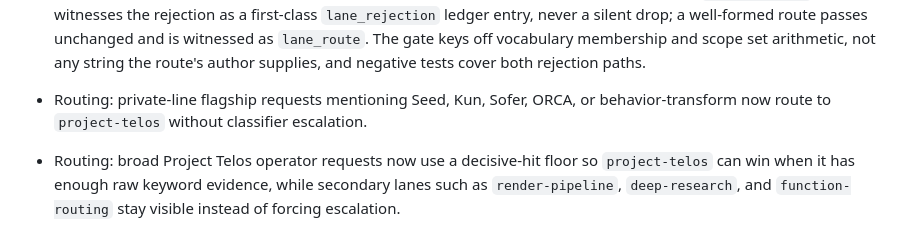
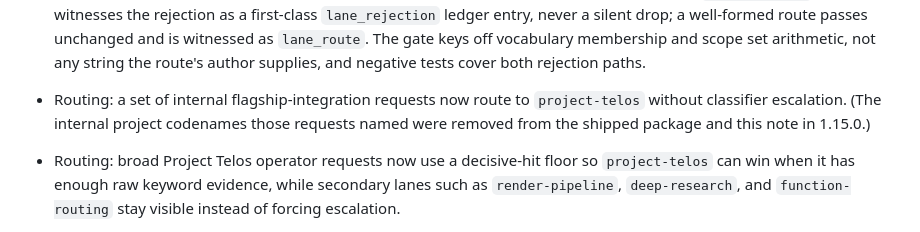
Before and after one commit to HarperZ9/forum, a Markdown page: CHANGELOG.md, the part around the change. Drawn GitHub-style.

Commit message:
docs: scrub internal codenames from the 1.13.0 changelog routing note
The historical entry named the private-line project codenames on a public
surface. Reword it to describe the behavior without the codenames; 1.15.0
removed the routing probe and the names from the shipped package.

Co-Authored-By: Claude Opus 5.5 <noreply@anthropic.com>

```diff
--- a/CHANGELOG.md
+++ b/CHANGELOG.md
@@ -192,7 +192,7 @@ A run is no longer the largest unit Forum can witness. This release adds campaig
 - Expert Delivery Profiles: adds deterministic profile checks for `operator`, `engineer`, `researcher`, and `executive` prose, with `delivery_profile_check` ledger entries, summary/bench metrics, receipt fields, and CLI/HTTP/MCP profile selection for `humanize` and `submit`.
 - Context pressure: adds `ContextBudget`, deterministic approximate-token accounting, witnessed `context_budget` entries, summary/bench metrics, and CLI/HTTP/MCP budget fields for request context, per-task context, and upstream data injection.
 - Proof lanes: adds `forum.lanes`, a closed vocabulary of five proof lanes (observe, execute, validate, synthesize, verify), each with a declared authority and an explicit scope grant. `witness_route` refuses a route that names a lane outside the vocabulary or claims a scope its lane does not grant (over-routing), with a typed reason (`LaneViolation`), and witnesses the rejection as a first-class `lane_rejection` ledger entry, never a silent drop; a well-formed route passes unchanged and is witnessed as `lane_route`. The gate keys off vocabulary membership and scope set arithmetic, not any string the route's author supplies, and negative tests cover both rejection paths.
-- Routing: private-line flagship requests mentioning Seed, Kun, Sofer, ORCA, or behavior-transform now route to `project-telos` without classifier escalation.
+- Routing: a set of internal flagship-integration requests now route to `project-telos` without classifier escalation. (The internal project codenames those requests named were removed from the shipped package and this note in 1.15.0.)
 - Routing: broad Project Telos operator requests now use a decisive-hit floor so `project-telos` can win when it has enough raw keyword evidence, while secondary lanes such as `render-pipeline`, `deep-research`, and `function-routing` stay visible instead of forcing escalation.
 - Submit receipts: HTTP `/submit`, MCP `submit` / `forum.submit`, and `forum submit --json` now return a `project-telos.action-receipt/v1` packet with ledger join fields, payload hashes, model identity, checkpoint, budget state, and a verification verdict.
 - CLI compatibility: `forum submit --cmd` now parses commands with Windows-safe rules on Windows, preserving absolute paths for IDE, CLI, and MCP host launches.
```
